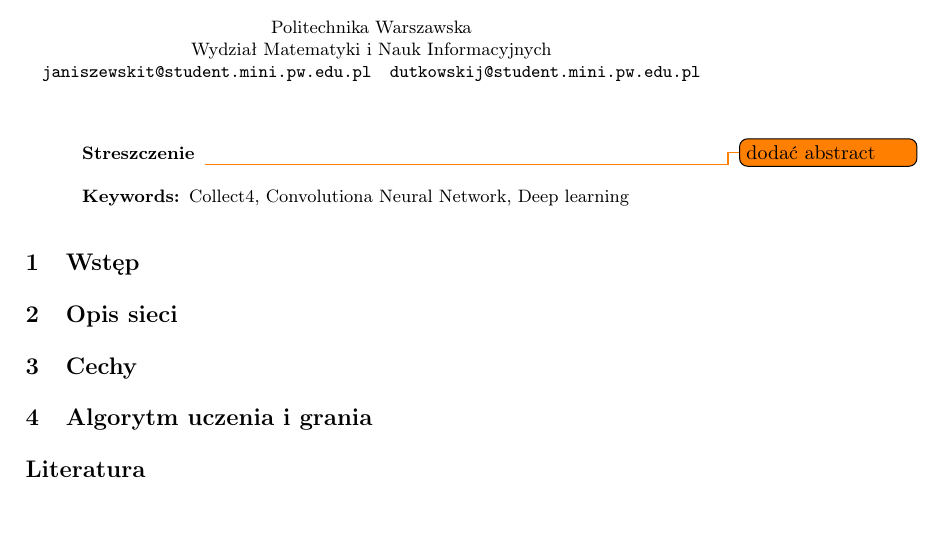
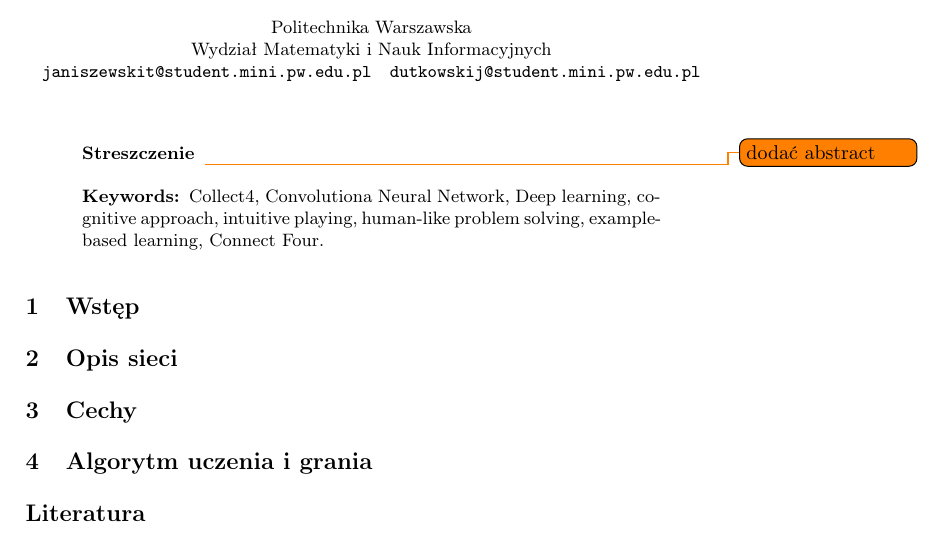
Before and after one commit to janisz/collect4, a LaTeX paper (doc/specyfikacja_wstepna.tex): part of the page, cut so that both start at the same text, the shorter picture padded with empty space. Compiled offline with pdfLaTeX.

Commit message:
Add more keywords
Just to see if hooks are working properly

```diff
--- a/doc/specyfikacja_wstepna.tex
+++ b/doc/specyfikacja_wstepna.tex
@@ -40,7 +40,8 @@ Wydział Matematyki i Nauk Informacyjnych
 
 \begin{abstract}
 \todo{dodać abstract}
-\keywords{Collect4, Convolutiona Neural Network, Deep learning}
+\keywords{Collect4, Convolutiona Neural Network, Deep learning, cognitive approach,
+intuitive playing, human-like problem solving, example-based learning, Connect Four.}
 \end{abstract}
 %
 \section{Wstęp}
```
